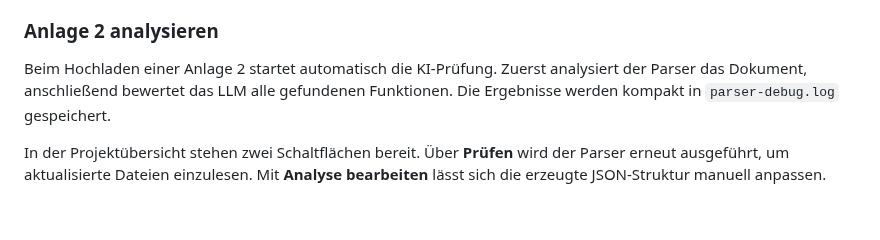
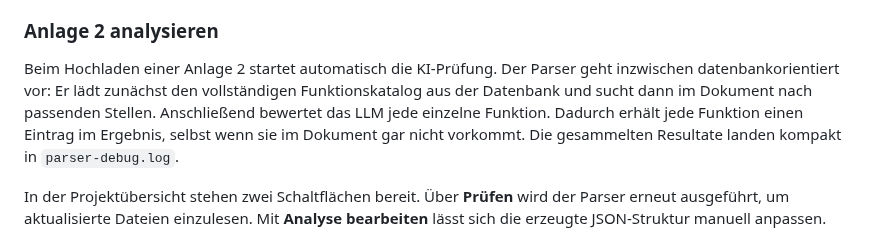
Before and after one commit to fraven01/NOESIS, a Markdown page: README.md, the part around the change. GitHub-like rendering; blank space fills up the shorter version.

Commit message:
docs: erklare datenbankgestutztes Vorgehen

```diff
--- a/README.md
+++ b/README.md
@@ -122,10 +122,13 @@ Extrahieren berücksichtigt.
 
 ### Anlage 2 analysieren
 
-Beim Hochladen einer Anlage 2 startet automatisch die KI‑Prüfung. Zuerst
-analysiert der Parser das Dokument, anschließend bewertet das LLM alle
-gefundenen Funktionen. Die Ergebnisse werden kompakt in `parser-debug.log`
-gespeichert.
+Beim Hochladen einer Anlage 2 startet automatisch die KI‑Prüfung.
+Der Parser geht inzwischen datenbankorientiert vor: Er lädt zunächst
+den vollständigen Funktionskatalog aus der Datenbank und sucht dann im
+Dokument nach passenden Stellen. Anschließend bewertet das LLM jede
+einzelne Funktion. Dadurch erhält jede Funktion einen Eintrag im
+Ergebnis, selbst wenn sie im Dokument gar nicht vorkommt. Die
+gesammelten Resultate landen kompakt in `parser-debug.log`.
 
 In der Projektübersicht stehen zwei Schaltflächen bereit. Über **Prüfen** wird
 der Parser erneut ausgeführt, um aktualisierte Dateien einzulesen. Mit
```
